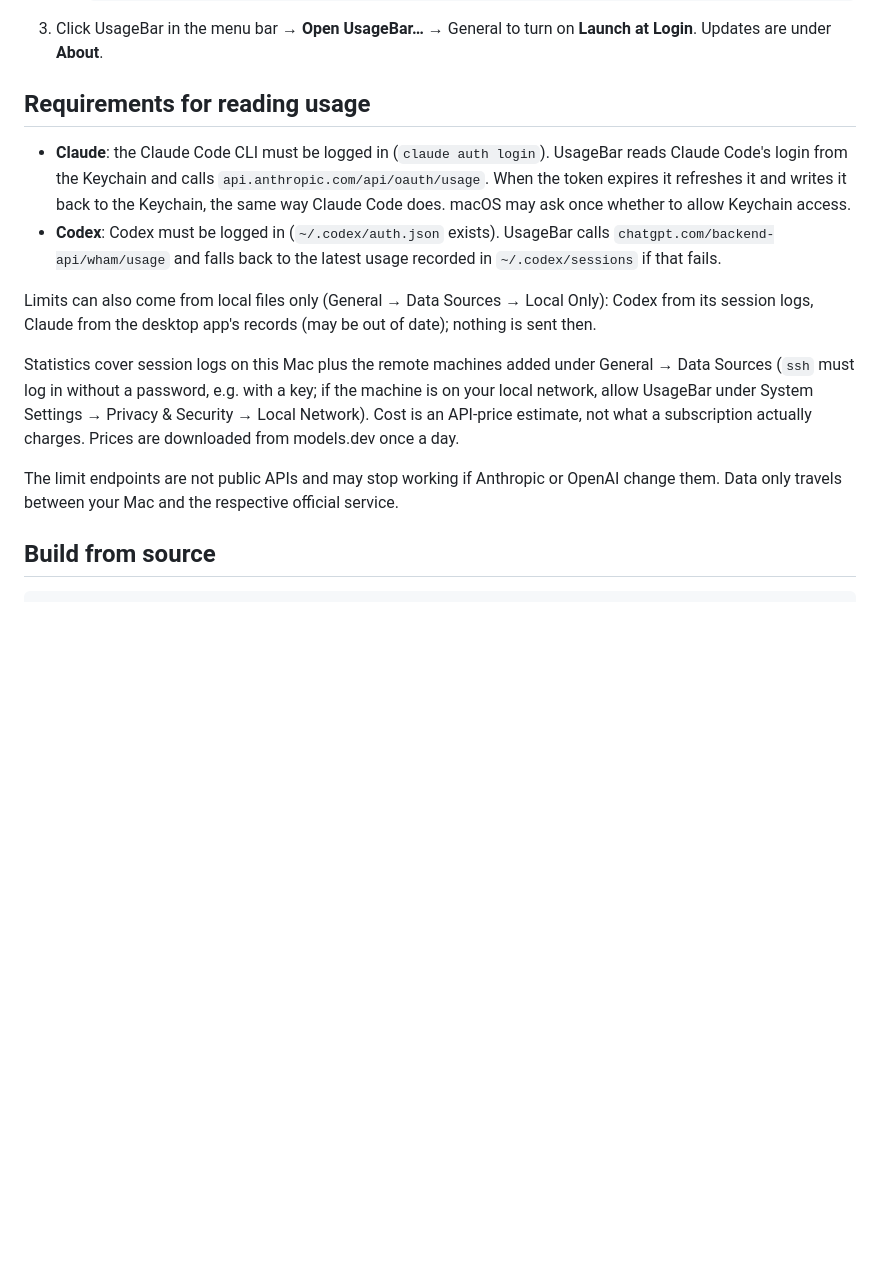
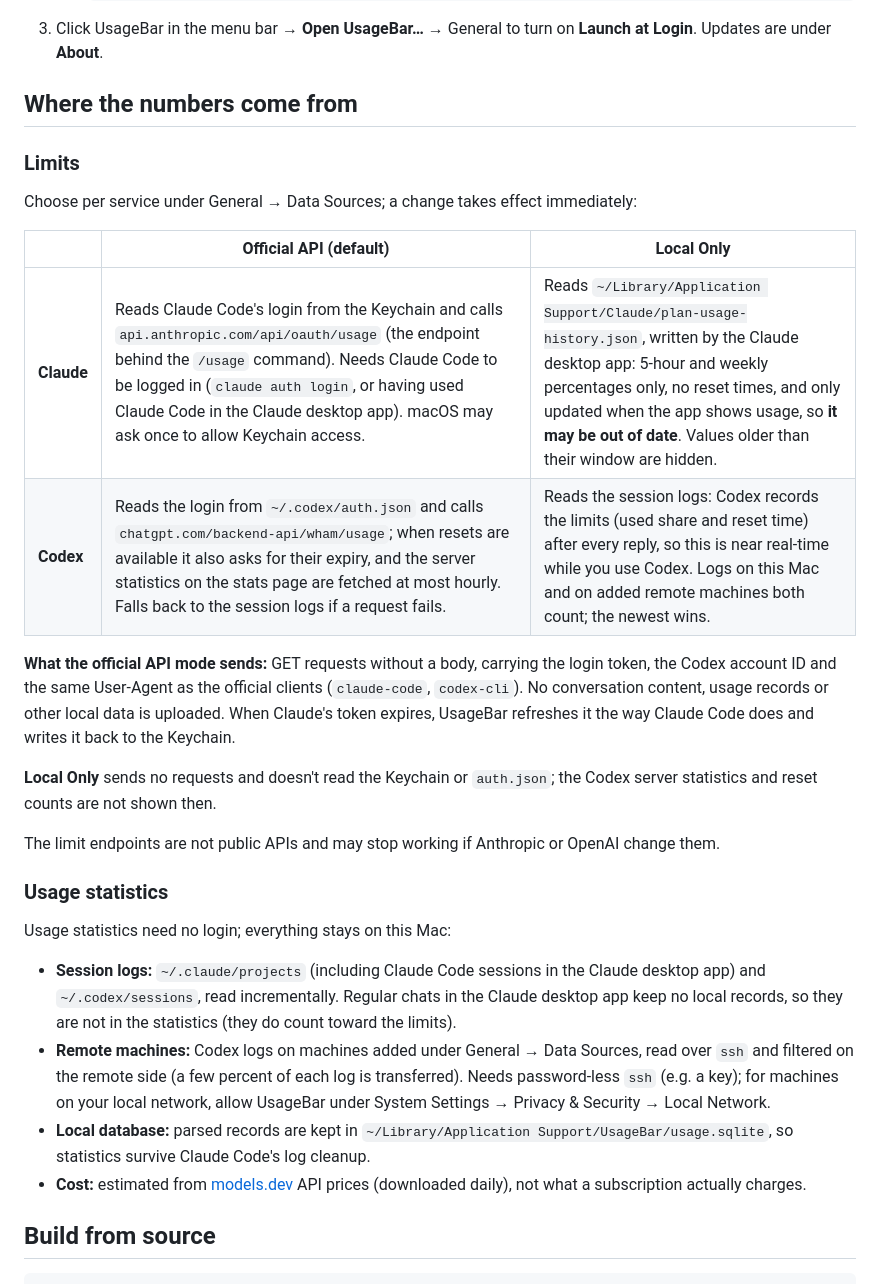
Before and after one commit to plsy1/UsageBar, a Markdown page: README.md, the part around the change. GitHub-like rendering; blank space fills up the shorter version.

````diff
--- a/README.md
+++ b/README.md
@@ -25,16 +25,31 @@ Shows your remaining **Claude** and **Codex** usage (5-hour and weekly limits) i
      ```
 3. Click UsageBar in the menu bar → **Open UsageBar…** → General to turn on **Launch at Login**. Updates are under **About**.
 
-## Requirements for reading usage
+## Where the numbers come from
 
-- **Claude**: the Claude Code CLI must be logged in (`claude auth login`). UsageBar reads Claude Code's login from the Keychain and calls `api.anthropic.com/api/oauth/usage`. When the token expires it refreshes it and writes it back to the Keychain, the same way Claude Code does. macOS may ask once whether to allow Keychain access.
-- **Codex**: Codex must be logged in (`~/.codex/auth.json` exists). UsageBar calls `chatgpt.com/backend-api/wham/usage` and falls back to the latest usage recorded in `~/.codex/sessions` if that fails.
+### Limits
 
-Limits can also come from local files only (General → Data Sources → Local Only): Codex from its session logs, Claude from the desktop app's records (may be out of date); nothing is sent then.
+Choose per service under General → Data Sources; a change takes effect immediately:
 
-Statistics cover session logs on this Mac plus the remote machines added under General → Data Sources (`ssh` must log in without a password, e.g. with a key; if the machine is on your local network, allow UsageBar under System Settings → Privacy & Security → Local Network). Cost is an API-price estimate, not what a subscription actually charges. Prices are downloaded from models.dev once a day.
+| | Official API (default) | Local Only |
+|---|---|---|
+| **Claude** | Reads Claude Code's login from the Keychain and calls `api.anthropic.com/api/oauth/usage` (the endpoint behind the `/usage` command). Needs Claude Code to be logged in (`claude auth login`, or having used Claude Code in the Claude desktop app). macOS may ask once to allow Keychain access. | Reads `~/Library/Application Support/Claude/plan-usage-history.json`, written by the Claude desktop app: 5-hour and weekly percentages only, no reset times, and only updated when the app shows usage, so **it may be out of date**. Values older than their window are hidden. |
+| **Codex** | Reads the login from `~/.codex/auth.json` and calls `chatgpt.com/backend-api/wham/usage`; when resets are available it also asks for their expiry, and the server statistics on the stats page are fetched at most hourly. Falls back to the session logs if a request fails. | Reads the session logs: Codex records the limits (used share and reset time) after every reply, so this is near real-time while you use Codex. Logs on this Mac and on added remote machines both count; the newest wins. |
 
-The limit endpoints are not public APIs and may stop working if Anthropic or OpenAI change them. Data only travels between your Mac and the respective official service.
+**What the official API mode sends:** GET requests without a body, carrying the login token, the Codex account ID and the same User-Agent as the official clients (`claude-code`, `codex-cli`). No conversation content, usage records or other local data is uploaded. When Claude's token expires, UsageBar refreshes it the way Claude Code does and writes it back to the Keychain.
+
+**Local Only** sends no requests and doesn't read the Keychain or `auth.json`; the Codex server statistics and reset counts are not shown then.
+
+The limit endpoints are not public APIs and may stop working if Anthropic or OpenAI change them.
+
+### Usage statistics
+
+Usage statistics need no login; everything stays on this Mac:
+
+- **Session logs:** `~/.claude/projects` (including Claude Code sessions in the Claude desktop app) and `~/.codex/sessions`, read incrementally. Regular chats in the Claude desktop app keep no local records, so they are not in the statistics (they do count toward the limits).
+- **Remote machines:** Codex logs on machines added under General → Data Sources, read over `ssh` and filtered on the remote side (a few percent of each log is transferred). Needs password-less `ssh` (e.g. a key); for machines on your local network, allow UsageBar under System Settings → Privacy & Security → Local Network.
+- **Local database:** parsed records are kept in `~/Library/Application Support/UsageBar/usage.sqlite`, so statistics survive Claude Code's log cleanup.
+- **Cost:** estimated from [models.dev](https://models.dev) API prices (downloaded daily), not what a subscription actually charges.
 
 ## Build from source
 
````
Also changed, not shown: README.ja.md (+21 -6 lines), README.zh-CN.md (+21 -6 lines).
